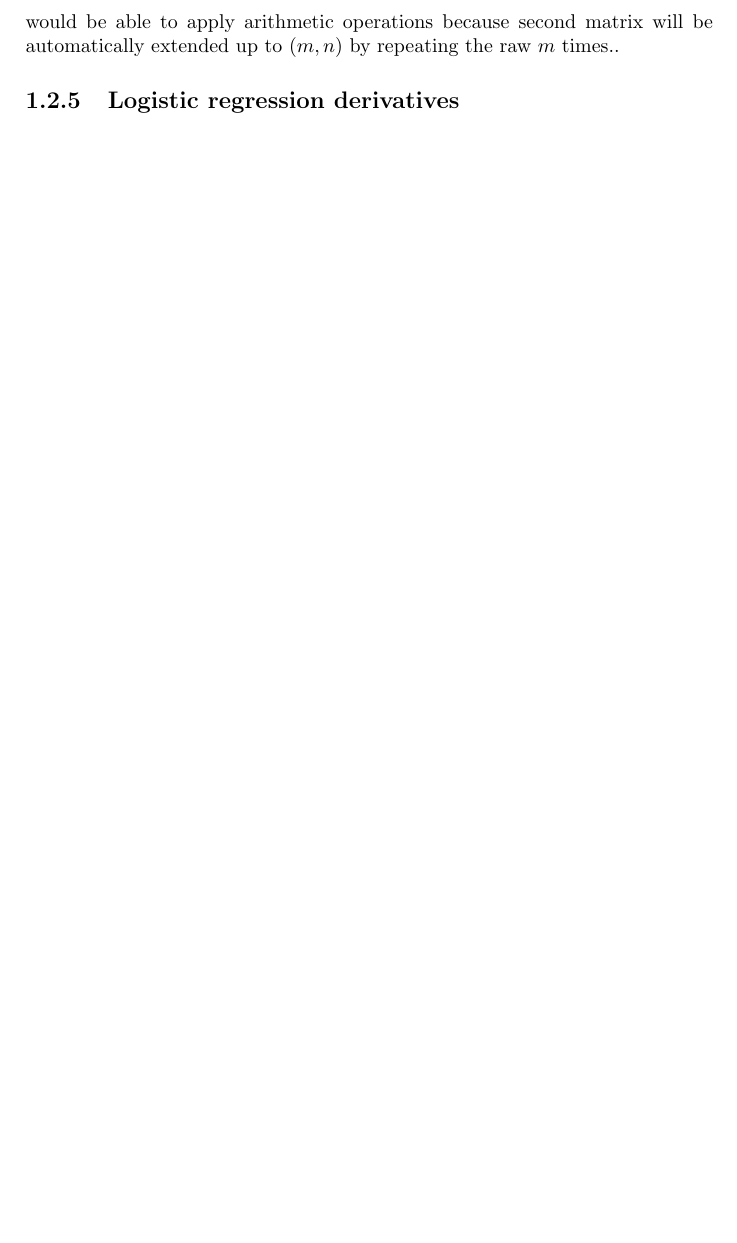
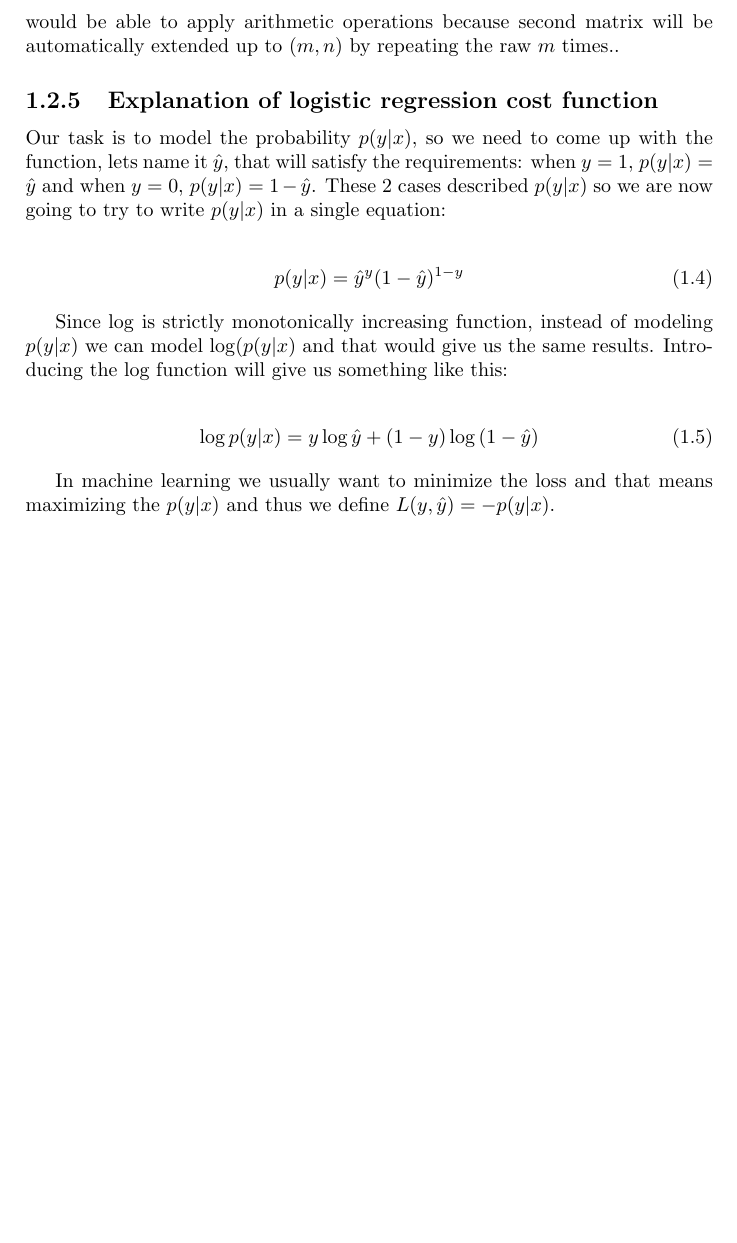
Before and after one commit to andrijazz/learn, a LaTeX document (deeplearning/notes/notes.tex): part of page 4 of 4, cut so that both start at the same text, the shorter picture padded with empty space. Compiled offline with pdfLaTeX.

Commit message:
week 2 completed

```diff
--- a/deeplearning/notes/notes.tex
+++ b/deeplearning/notes/notes.tex
@@ -105,8 +105,20 @@ People usually don't do random initialization for Logistic Regression because co
 
 General principle for the python broadcasting is that if you have $(m, n)$ matrix and $(m, 1)$ matrix you would be able to apply any of operations $+, -, *, /$ because second matrix will be automatically extended up to $(m, n)$ by repeating the column $n$ times. Similarly, if you have $(m, n)$ matrix and $(1, n)$ matrix you would be able to apply arithmetic operations because second matrix will be automatically extended up to $(m, n)$ by repeating the raw $m$ times..
 
-\subsection{Logistic regression derivatives}
+\subsection{Explanation of logistic regression cost function}
 
+Our task is to model the probability $p(y|x)$, so we need to come up with the function, lets name it $\hat{y}$, that will satisfy the requirements: when $y = 1$, $p(y|x) = \hat{y}$ and when $y = 0$, $p(y|x) = 1 - \hat{y}$. These 2 cases described $p(y|x)$ so we are now going to try to write $p(y|x)$ in a single equation:
 
+\begin{align}
+p(y|x) = \hat{y}^y (1 - \hat{y})^{1 - y}
+\end{align}
+
+Since $\log$ is strictly monotonically increasing function, instead of modeling $p(y|x)$ we can model $\log(p(y|x)$ and that would give us the same results. Introducing the log function will give us something like this:
+
+\begin{align}
+\log{p(y|x)} = y\log{\hat{y}} + (1 - y)\log{(1 - \hat{y})}
+\end{align}
+
+In machine learning we usually want to minimize the loss and that means maximizing the $p(y|x)$ and thus we define $L(y, \hat{y}) = -p(y|x)$.
 
 \end{document}
```
Also changed, not shown: deeplearning/notes/notes.pdf, 3 other files.
